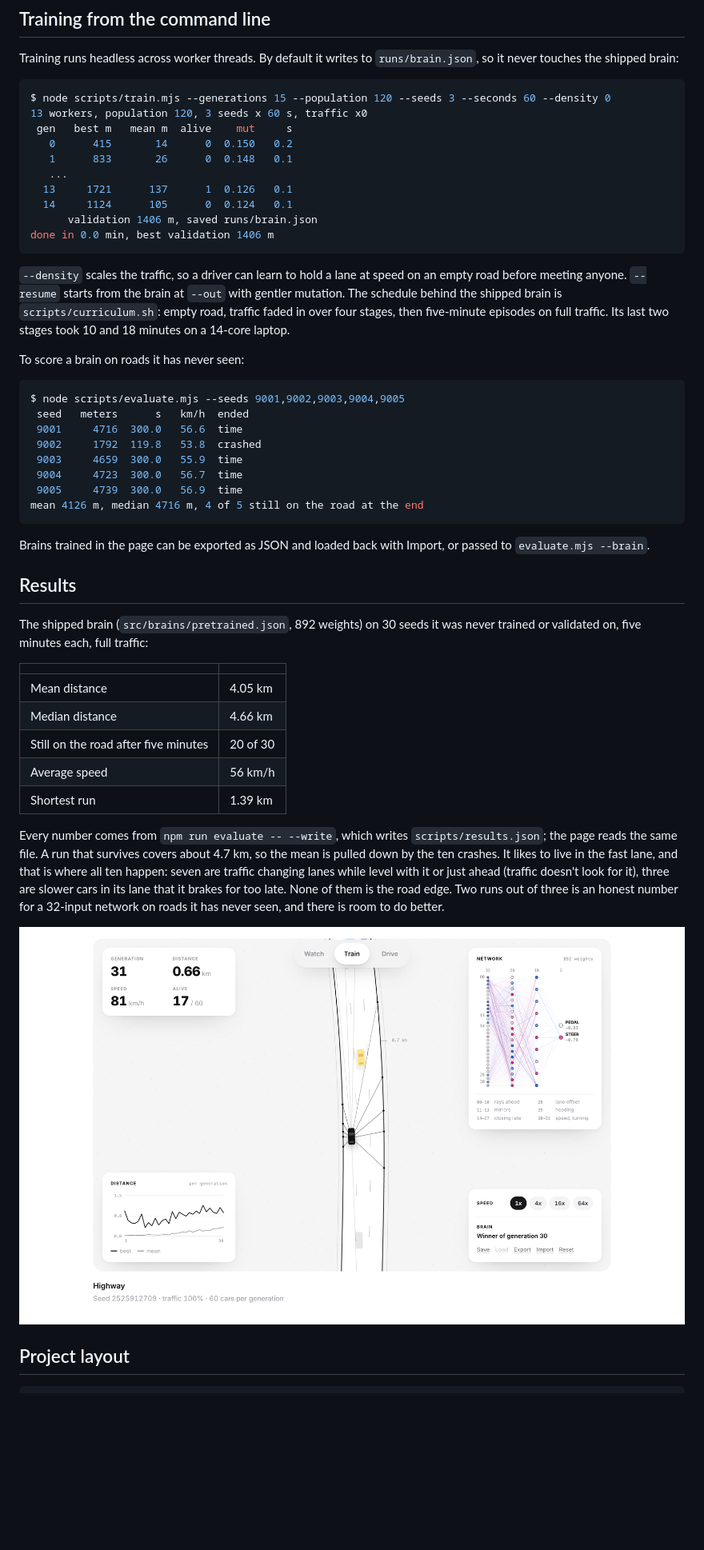
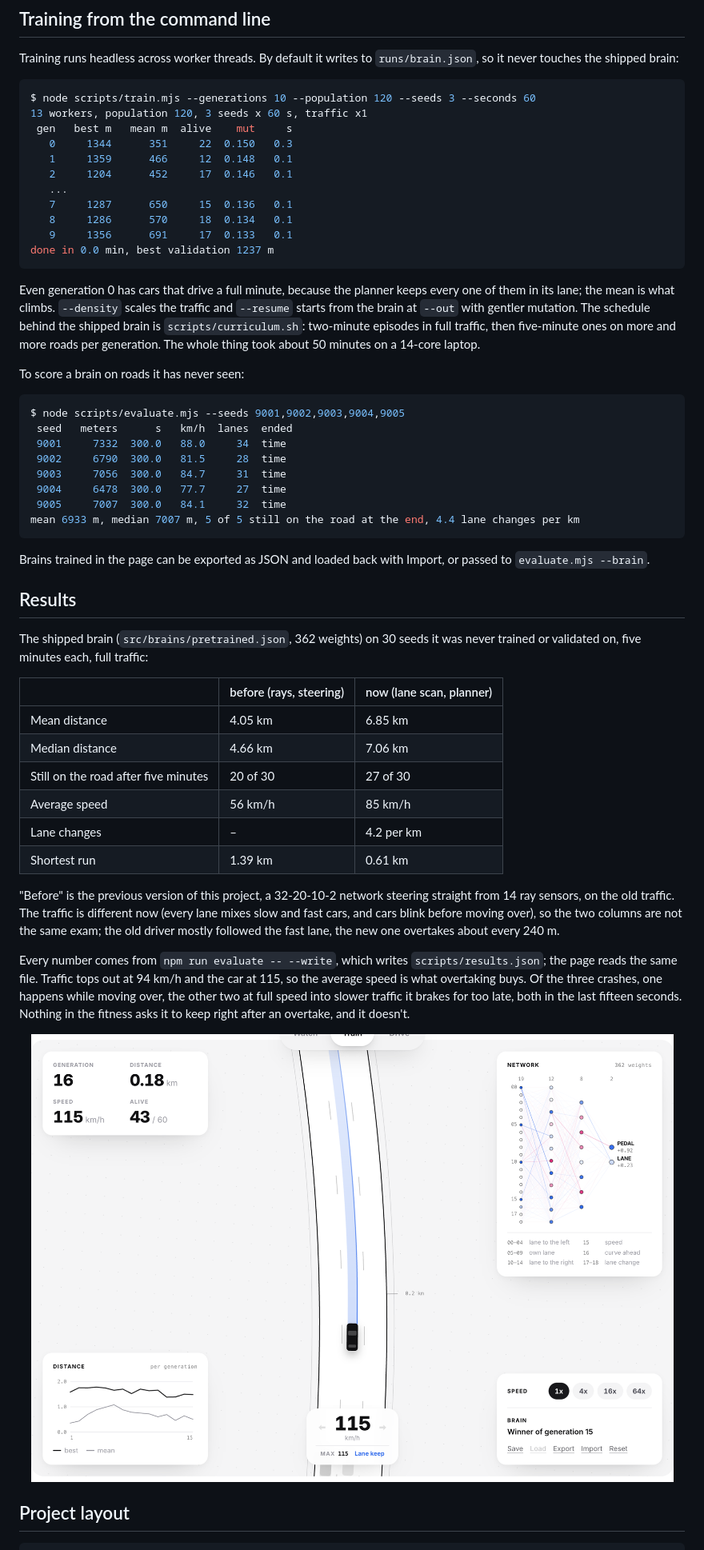
Before and after one commit to Stxqq/self-driving-car, a Markdown page: README.md, the part around the change printed below. Shown: that part at 80% size. Rendered like a GitHub page; pictures changed too: .github/assets/train.png; blank space fills up the shorter version.

Commit message:
readme, hero and screenshots for the lane-change driver

````diff
--- a/README.md
+++ b/README.md
@@ -83,36 +112,38 @@ Training runs headless across worker threads. By default it writes to
 `runs/brain.json`, so it never touches the shipped brain:
 
 ```console
-$ node scripts/train.mjs --generations 15 --population 120 --seeds 3 --seconds 60 --density 0
-13 workers, population 120, 3 seeds x 60 s, traffic x0
+$ node scripts/train.mjs --generations 10 --population 120 --seeds 3 --seconds 60
+13 workers, population 120, 3 seeds x 60 s, traffic x1
  gen   best m   mean m  alive    mut     s
-   0      415       14      0  0.150   0.2
-   1      833       26      0  0.148   0.1
+   0     1344      351     22  0.150   0.3
+   1     1359      466     12  0.148   0.1
+   2     1204      452     17  0.146   0.1
    ...
-  13     1721      137      1  0.126   0.1
-  14     1124      105      0  0.124   0.1
-      validation 1406 m, saved runs/brain.json
-done in 0.0 min, best validation 1406 m
+   7     1287      650     15  0.136   0.1
+   8     1286      570     18  0.134   0.1
+   9     1356      691     17  0.133   0.1
+done in 0.0 min, best validation 1237 m
 ```
 
-`--density` scales the traffic, so a driver can learn to hold a lane at speed
-on an empty road before meeting anyone. `--resume` starts from the brain at
-`--out` with gentler mutation. The schedule behind the shipped brain is
-`scripts/curriculum.sh`: empty road, traffic faded in over four stages, then
-five-minute episodes on full traffic. Its last two stages took 10 and 18
-minutes on a 14-core laptop.
+Even generation 0 has cars that drive a full minute, because the planner
+keeps every one of them in its lane; the mean is what climbs. `--density`
+scales the traffic and `--resume` starts from the brain at `--out` with
+gentler mutation. The schedule behind the shipped brain is
+`scripts/curriculum.sh`: two-minute episodes in full traffic, then
+five-minute ones on more and more roads per generation. The whole thing
+took about 50 minutes on a 14-core laptop.
 
 To score a brain on roads it has never seen:
 
 ```console
 $ node scripts/evaluate.mjs --seeds 9001,9002,9003,9004,9005
- seed   meters      s   km/h  ended
- 9001     4716  300.0   56.6  time
- 9002     1792  119.8   53.8  crashed
- 9003     4659  300.0   55.9  time
- 9004     4723  300.0   56.7  time
- 9005     4739  300.0   56.9  time
-mean 4126 m, median 4716 m, 4 of 5 still on the road at the end
+ seed   meters      s   km/h  lanes  ended
+ 9001     7332  300.0   88.0     34  time
+ 9002     6790  300.0   81.5     28  time
+ 9003     7056  300.0   84.7     31  time
+ 9004     6478  300.0   77.7     27  time
+ 9005     7007  300.0   84.1     32  time
+mean 6933 m, median 7007 m, 5 of 5 still on the road at the end, 4.4 lane changes per km
 ```
 
 Brains trained in the page can be exported as JSON and loaded back with
@@ -120,25 +151,30 @@ Import, or passed to `evaluate.mjs --brain`.
 
 ## Results
 
-The shipped brain (`src/brains/pretrained.json`, 892 weights) on 30 seeds it
+The shipped brain (`src/brains/pretrained.json`, 362 weights) on 30 seeds it
 was never trained or validated on, five minutes each, full traffic:
 
-| | |
-|---|---|
-| Mean distance | 4.05 km |
-| Median distance | 4.66 km |
-| Still on the road after five minutes | 20 of 30 |
-| Average speed | 56 km/h |
-| Shortest run | 1.39 km |
+| | before (rays, steering) | now (lane scan, planner) |
+|---|---|---|
+| Mean distance | 4.05 km | 6.85 km |
+| Median distance | 4.66 km | 7.06 km |
+| Still on the road after five minutes | 20 of 30 | 27 of 30 |
+| Average speed | 56 km/h | 85 km/h |
+| Lane changes | – | 4.2 per km |
+| Shortest run | 1.39 km | 0.61 km |
+
+"Before" is the previous version of this project, a 32-20-10-2 network
+steering straight from 14 ray sensors, on the old traffic. The traffic is
+different now (every lane mixes slow and fast cars, and cars blink before
+moving over), so the two columns are not the same exam; the old driver
+mostly followed the fast lane, the new one overtakes about every 240 m.
 
 Every number comes from `npm run evaluate -- --write`, which writes
-`scripts/results.json`; the page reads the same file. A run that survives
-covers about 4.7 km, so the mean is pulled down by the ten crashes. It
-likes to live in the fast lane, and that is where all ten happen: seven are
-traffic changing lanes while level with it or just ahead (traffic doesn't
-look for it), three are slower cars in its lane that it brakes for too late.
-None of them is the road edge. Two runs out of three is an honest number for
-a 32-input network on roads it has never seen, and there is room to do
-better.
+`scripts/results.json`; the page reads the same file. Traffic tops out at
+94 km/h and the car at 115, so the average speed is what overtaking buys.
+Of the three crashes, one happens while moving over, the other two at full
+speed into slower traffic it brakes for too late, both in the last
+fifteen seconds. Nothing in the fitness asks it to keep right after an
+overtake, and it doesn't.
 
 <p align="center">
````
Also changed, not shown: other parts of README.md (+64 -32 lines), .github/assets/anatomy.png, .github/assets/how-it-works.png, .github/assets/social.png, 1 other file.
